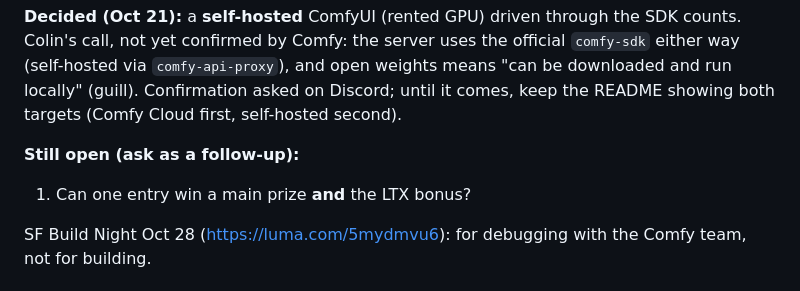
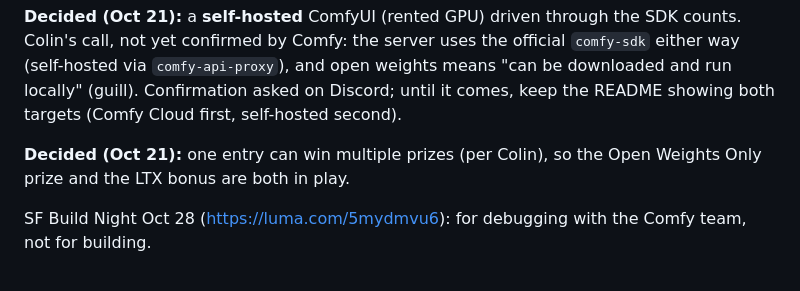
Before and after one commit to ColinWWW/open-cinema-studio, a Markdown page: docs/PLAN.md, the part around the change. GitHub-like rendering.

Commit message:
Plan: one entry can win multiple prizes
Co-Authored-By: Claude Opus 5.5 <noreply@anthropic.com>
Claude-Session: https://claude.ai/code/session_018xxD4nYQ2B1dNjLnqQMrM1

```diff
--- a/docs/PLAN.md
+++ b/docs/PLAN.md
@@ -37,8 +37,8 @@ not yet confirmed by Comfy: the server uses the official `comfy-sdk` either way
 `comfy-api-proxy`), and open weights means "can be downloaded and run locally" (guill). Confirmation
 asked on Discord; until it comes, keep the README showing both targets (Comfy Cloud first, self-hosted second).
 
-**Still open (ask as a follow-up):**
-1. Can one entry win a main prize **and** the LTX bonus?
+**Decided (Oct 21):** one entry can win multiple prizes (per Colin), so the Open Weights Only prize and
+the LTX bonus are both in play.
 
 SF Build Night Oct 28 (https://luma.com/5mydmvu6): for debugging with the Comfy team, not for building.
 
```
